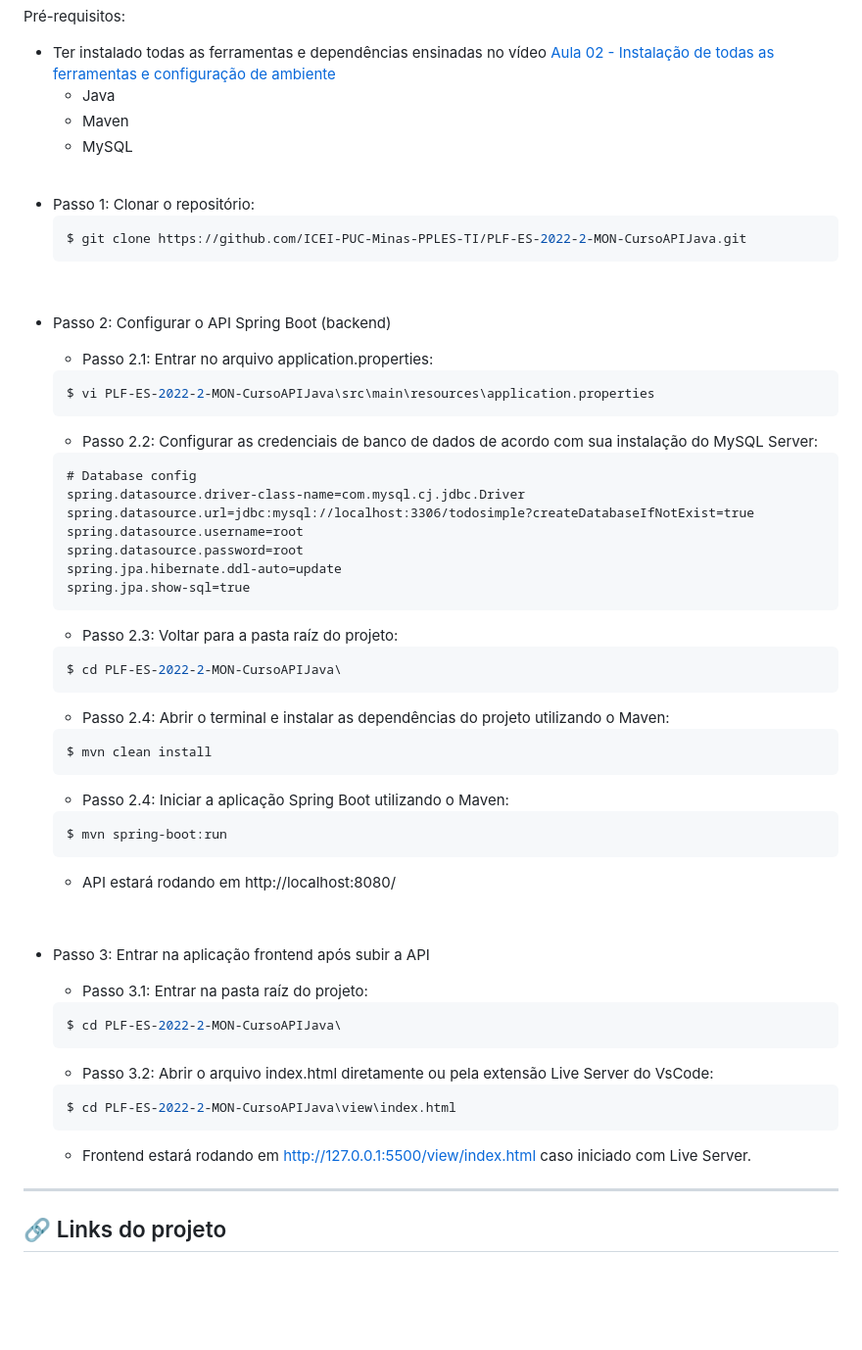
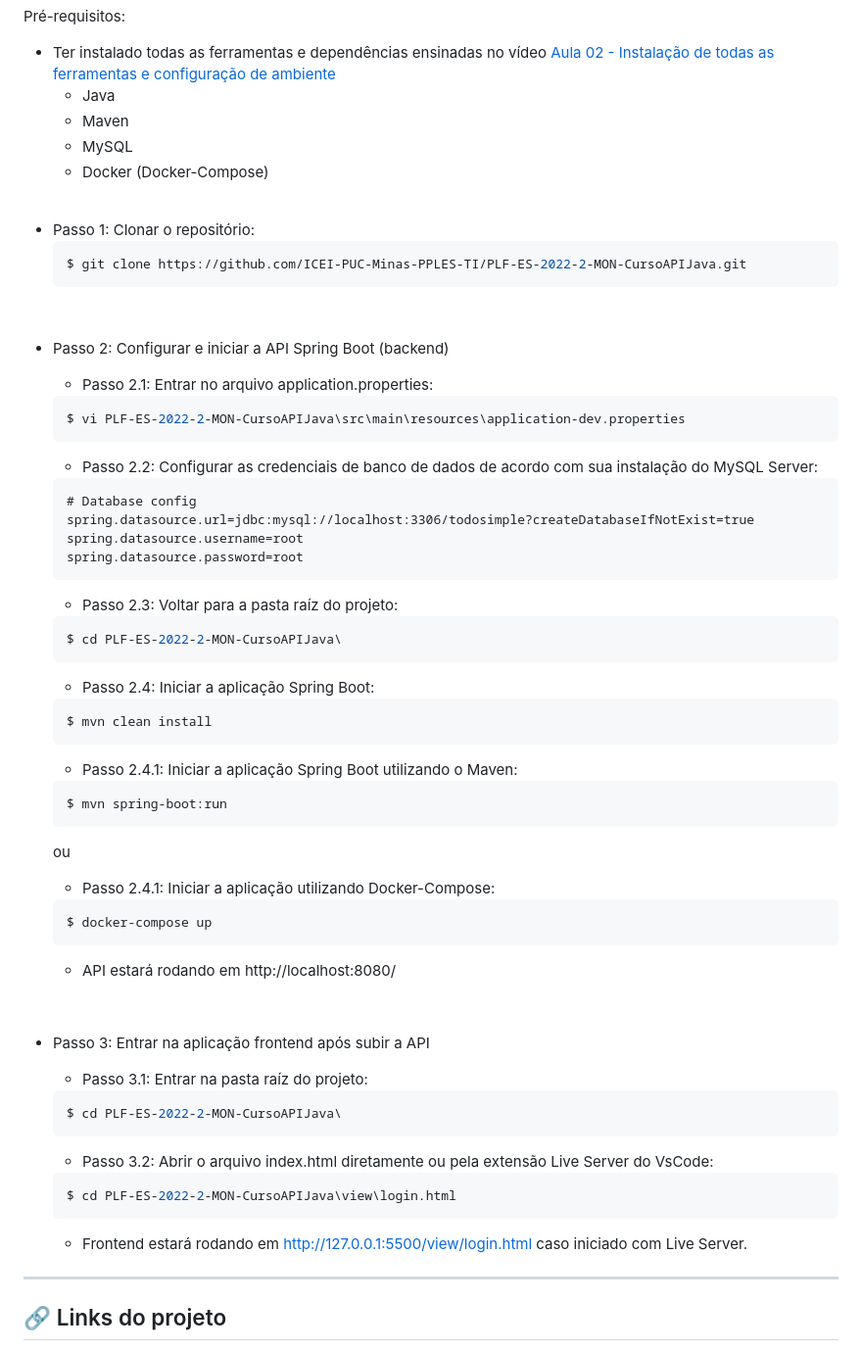
Before and after one commit to ICEI-PUC-Minas-PPLES-TI/PLF-ES-2022-2-MON-CursoAPIJava, a Markdown page: README.md, the part around the change printed below. Shown: that part at 98% size. Rendered like a GitHub page; blank space fills up the shorter version.

````diff
--- a/README.md
+++ b/README.md
@@ -70,6 +71,7 @@ Pré-requisitos:
   - Java
   - Maven
   - MySQL
+  - Docker (Docker-Compose)
 
 <br>
 
@@ -80,22 +82,19 @@ Pré-requisitos:
 
 <br>
 
-- Passo 2: Configurar o API Spring Boot (backend)
+- Passo 2: Configurar e iniciar a API Spring Boot (backend)
 
   - Passo 2.1: Entrar no arquivo application.properties:
   ```bash
-  $ vi PLF-ES-2022-2-MON-CursoAPIJava\src\main\resources\application.properties
+  $ vi PLF-ES-2022-2-MON-CursoAPIJava\src\main\resources\application-dev.properties
   ```
 
   - Passo 2.2: Configurar as credenciais de banco de dados de acordo com sua instalação do MySQL Server:
   ```proprieties
   # Database config
-  spring.datasource.driver-class-name=com.mysql.cj.jdbc.Driver
   spring.datasource.url=jdbc:mysql://localhost:3306/todosimple?createDatabaseIfNotExist=true
   spring.datasource.username=root
   spring.datasource.password=root
-  spring.jpa.hibernate.ddl-auto=update
-  spring.jpa.show-sql=true
   ```
 
   - Passo 2.3: Voltar para a pasta raíz do projeto:
@@ -103,14 +102,21 @@ Pré-requisitos:
   $ cd PLF-ES-2022-2-MON-CursoAPIJava\
   ```
 
-  - Passo 2.4: Abrir o terminal e instalar as dependências do projeto utilizando o Maven:
+  - Passo 2.4: Iniciar a aplicação Spring Boot:
   ```bash
   $ mvn clean install
   ```
 
-  - Passo 2.4: Iniciar a aplicação Spring Boot utilizando o Maven:
+    - Passo 2.4.1: Iniciar a aplicação Spring Boot utilizando o Maven:
   ```bash
   $ mvn spring-boot:run
+  ```
+
+    ou
+
+    - Passo 2.4.1: Iniciar a aplicação utilizando Docker-Compose:
+  ```bash
+  $ docker-compose up
   ```
 
   - API estará rodando em http://localhost:8080/
@@ -126,10 +132,10 @@ Pré-requisitos:
 
   - Passo 3.2: Abrir o arquivo index.html diretamente ou pela extensão Live Server do VsCode:
   ```bash
-  $ cd PLF-ES-2022-2-MON-CursoAPIJava\view\index.html
+  $ cd PLF-ES-2022-2-MON-CursoAPIJava\view\login.html
   ```
 
-  - Frontend estará rodando em http://127.0.0.1:5500/view/index.html caso iniciado com Live Server.
+  - Frontend estará rodando em http://127.0.0.1:5500/view/login.html caso iniciado com Live Server.
 
 ---
 
````
Also changed, not shown: other parts of README.md (+1 -0 lines).
